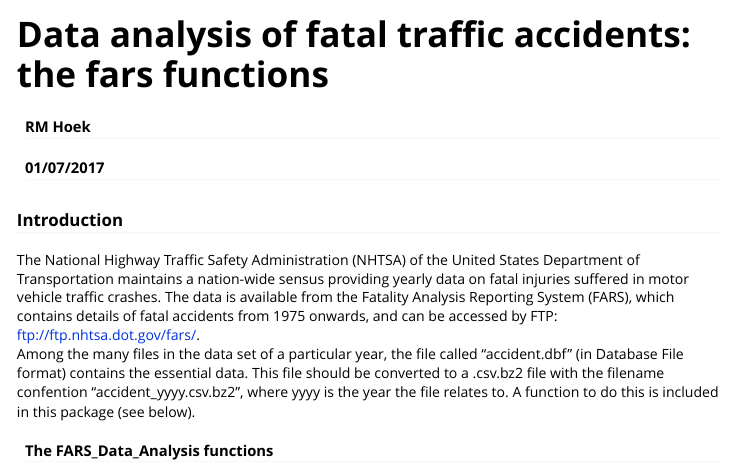
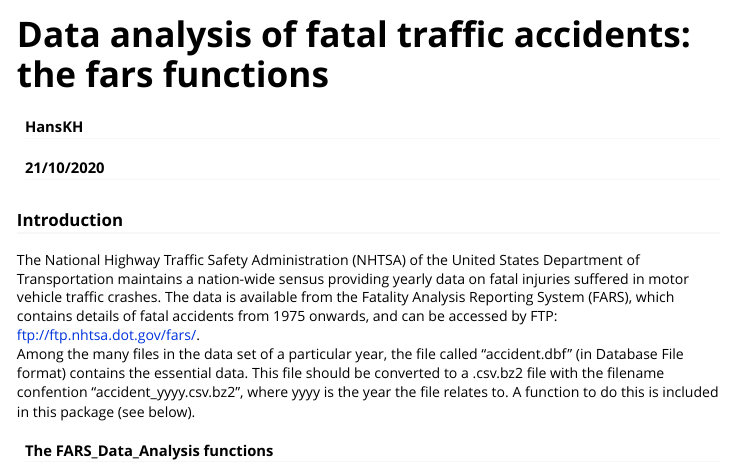
Before and after one commit to HansKH/FarsFun, an R Markdown document (vignettes/FARS_Data_Analysis.Rmd): the page in a window 1100 px wide, from its top. Rendered offline with R 4.5, knitr and Pandoc, with nearby package versions.

Commit message:
Update FARS_Data_Analysis.Rmd

```diff
--- a/vignettes/FARS_Data_Analysis.Rmd
+++ b/vignettes/FARS_Data_Analysis.Rmd
@@ -1,7 +1,7 @@
 ---
 title: "Data analysis of fatal traffic accidents: the fars functions"
-author: "RM Hoek"
-date: "01/07/2017"
+author: "HansKH"
+date: "21/10/2020"
 output: rmarkdown::html_vignette
 vignette: >
   %\VignetteIndexEntry{Data analysis of fatal traffic accidents: the fars functions}
```
